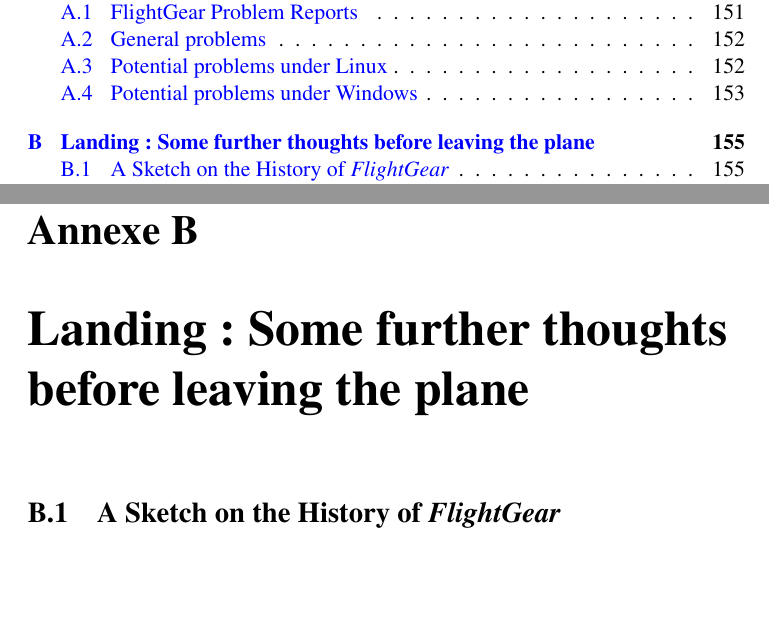
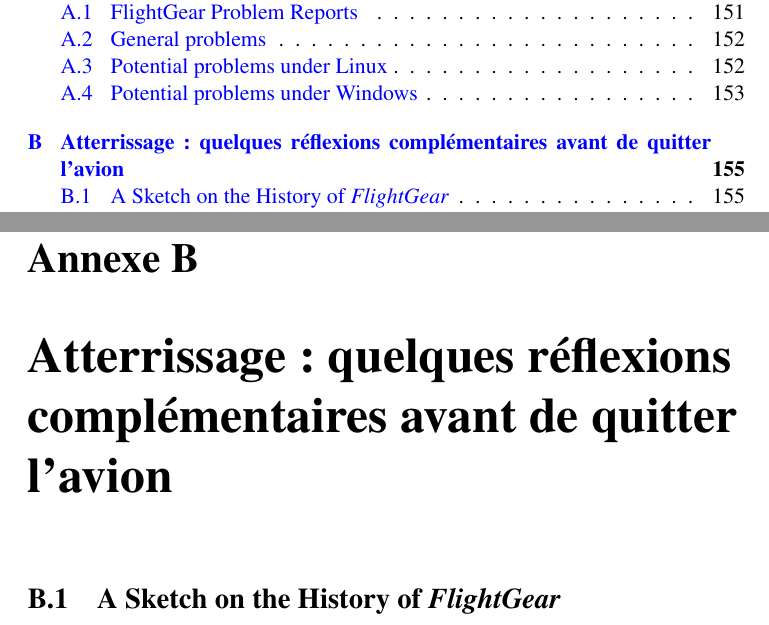
Before and after one commit to tonghuix/getstart-zh, a LaTeX thesis (source/getstart-fr.tex, which reads source/landing.tex): two parts of pages 7 and 155 of 174, joined at a grey line, cut so that both start at the same text, the shorter picture padded with empty space. Compiled offline with pdfLaTeX.

Commit message:
Git process went mad (... writing for ages). Had to translate a small part of the latest appendix.

```diff
--- a/source/landing.tex
+++ b/source/landing.tex
@@ -25,7 +25,12 @@
 %% (Log is kept at end of this file)
 
 %%%%%%%%%%%%%%%%%%%%%%%%%%%%%%%%%%%%%%%%%%%%%%%%%%%%%%%%%%%%%%%%%%%%%%%%%%%%%%%%%%%%%%%%%%%%%%%
+\iflanguage{english}{
 \chapter{Landing: Some further thoughts before leaving the plane}
+}{}
+\iflanguage{french}{
+\chapter{Atterrissage : quelques r\'{e}flexions compl\'{e}mentaires avant de quitter l'avion}
+}{}
 \label{landing}
 %%%%%%%%%%%%%%%%%%%%%%%%%%%%%%%%%%%%%%%%%%%%%%%%%%%%%%%%%%%%%%%%%%%%%%%%%%%%%%%%%%%%%%%%%%%%%%%
 \markboth{\thechapter.\hspace*{1mm}
```
